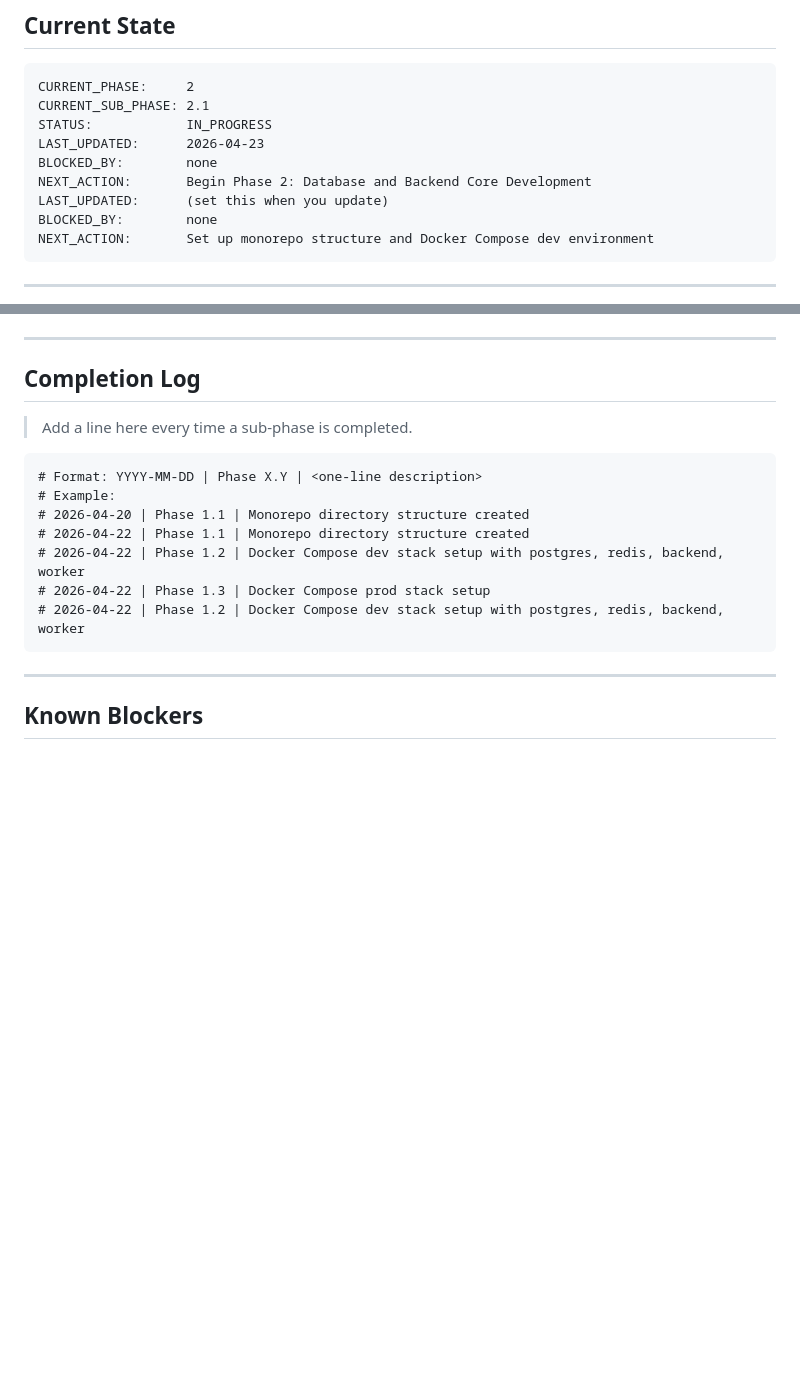
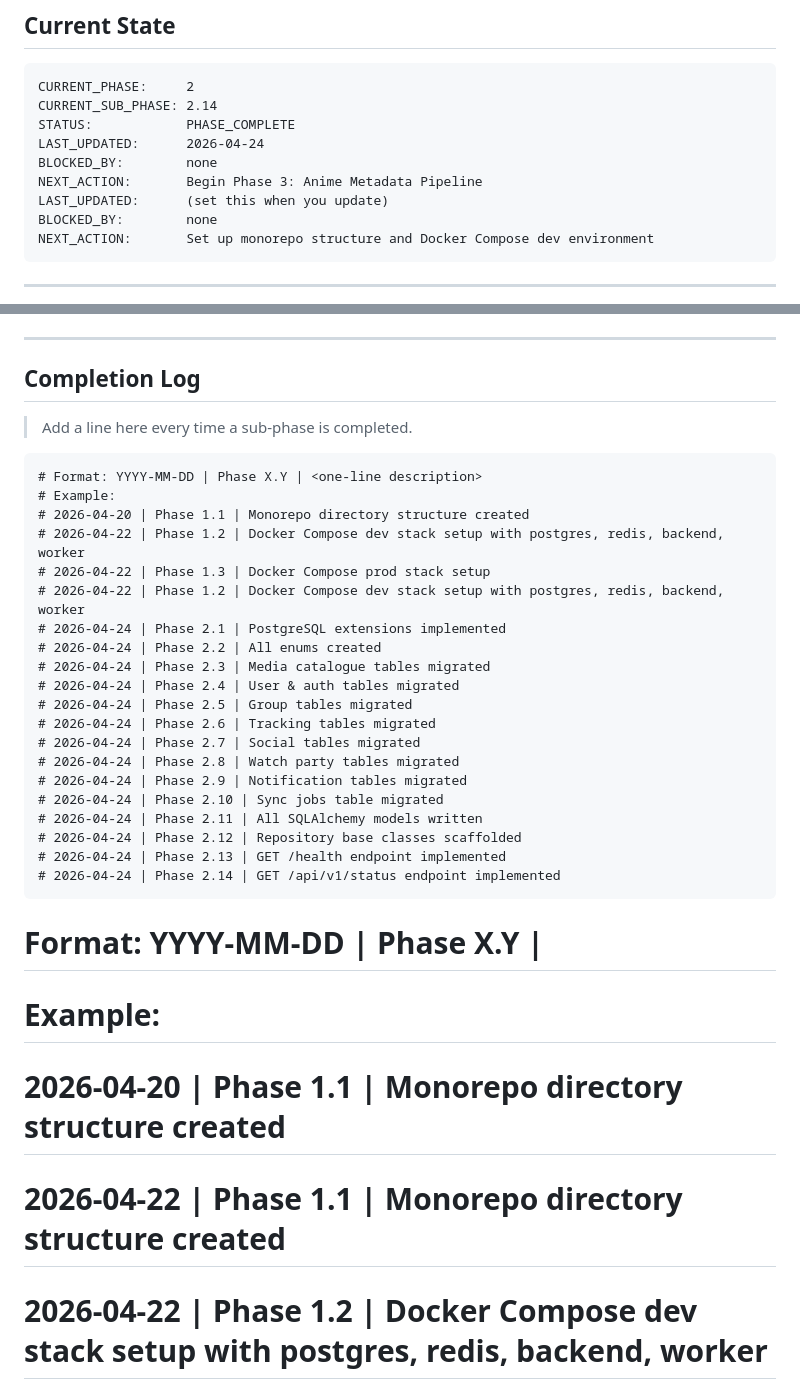
Before and after one commit to Kirito70/otakuhub, a Markdown page: PROJECT-STATUS.md, 2 parts joined by grey strips. Drawn GitHub-style; blank space fills up the shorter version.

Commit message:
docs: Update project status to mark Phase 2 as complete

````diff
--- a/PROJECT-STATUS.md
+++ b/PROJECT-STATUS.md
@@ -11,11 +11,11 @@
 
 ```
 CURRENT_PHASE:     2
-CURRENT_SUB_PHASE: 2.1
-STATUS:            IN_PROGRESS
-LAST_UPDATED:      2026-04-23
+CURRENT_SUB_PHASE: 2.14
+STATUS:            PHASE_COMPLETE
+LAST_UPDATED:      2026-04-24
 BLOCKED_BY:        none
-NEXT_ACTION:       Begin Phase 2: Database and Backend Core Development
+NEXT_ACTION:       Begin Phase 3: Anime Metadata Pipeline
 LAST_UPDATED:      (set this when you update)
 BLOCKED_BY:        none
 NEXT_ACTION:       Set up monorepo structure and Docker Compose dev environment
@@ -241,6 +241,27 @@ NEXT_ACTION:       Set up monorepo structure and Docker Compose dev environment
 # Format: YYYY-MM-DD | Phase X.Y | <one-line description>
 # Example:
 # 2026-04-20 | Phase 1.1 | Monorepo directory structure created
+# 2026-04-22 | Phase 1.2 | Docker Compose dev stack setup with postgres, redis, backend, worker
+# 2026-04-22 | Phase 1.3 | Docker Compose prod stack setup
+# 2026-04-22 | Phase 1.2 | Docker Compose dev stack setup with postgres, redis, backend, worker
+# 2026-04-24 | Phase 2.1 | PostgreSQL extensions implemented
+# 2026-04-24 | Phase 2.2 | All enums created
+# 2026-04-24 | Phase 2.3 | Media catalogue tables migrated
+# 2026-04-24 | Phase 2.4 | User & auth tables migrated
+# 2026-04-24 | Phase 2.5 | Group tables migrated
+# 2026-04-24 | Phase 2.6 | Tracking tables migrated
+# 2026-04-24 | Phase 2.7 | Social tables migrated
+# 2026-04-24 | Phase 2.8 | Watch party tables migrated
+# 2026-04-24 | Phase 2.9 | Notification tables migrated
+# 2026-04-24 | Phase 2.10 | Sync jobs table migrated
+# 2026-04-24 | Phase 2.11 | All SQLAlchemy models written
+# 2026-04-24 | Phase 2.12 | Repository base classes scaffolded
+# 2026-04-24 | Phase 2.13 | GET /health endpoint implemented
+# 2026-04-24 | Phase 2.14 | GET /api/v1/status endpoint implemented
+```
+# Format: YYYY-MM-DD | Phase X.Y | <one-line description>
+# Example:
+# 2026-04-20 | Phase 1.1 | Monorepo directory structure created
 # 2026-04-22 | Phase 1.1 | Monorepo directory structure created
 # 2026-04-22 | Phase 1.2 | Docker Compose dev stack setup with postgres, redis, backend, worker
 # 2026-04-22 | Phase 1.3 | Docker Compose prod stack setup
````
Also changed, not shown: other parts of PROJECT-STATUS.md (+14 -14 lines).
